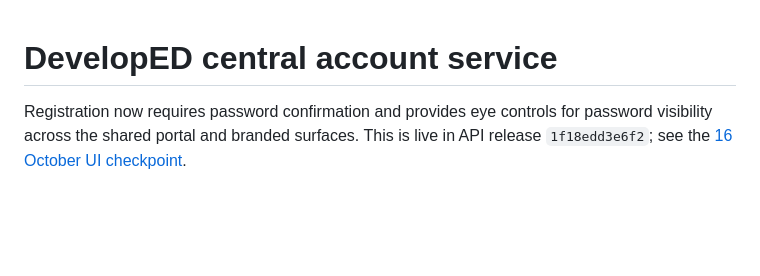
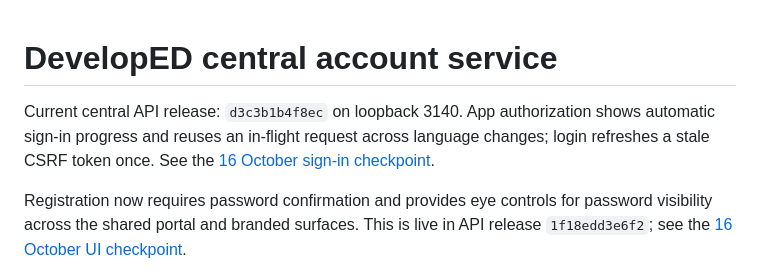
Before and after one commit to edemko/developed-web, a Markdown page: server/accounts/README.md, the part around the change. Drawn GitHub-style; blank space fills up the shorter version.

Commit message:
Record deployed central sign-in fixes and verification

```diff
--- a/server/accounts/README.md
+++ b/server/accounts/README.md
@@ -1,4 +1,9 @@
 # DevelopED central account service
+
+Current central API release: `d3c3b1b4f8ec` on loopback 3140. App authorization
+shows automatic sign-in progress and reuses an in-flight request across language
+changes; login refreshes a stale CSRF token once. See the
+[16 October sign-in checkpoint](deploy/sign-in-progress-checkpoint-20261016.md).
 
 Registration now requires password confirmation and provides eye controls for
 password visibility across the shared portal and branded surfaces. This is live
```
Also changed, not shown: 2 other files.
